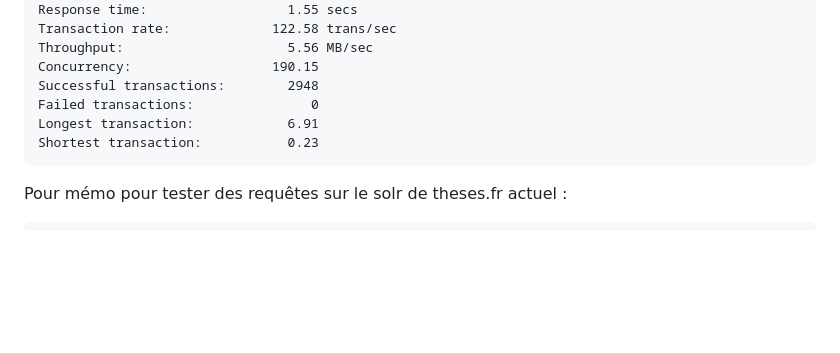
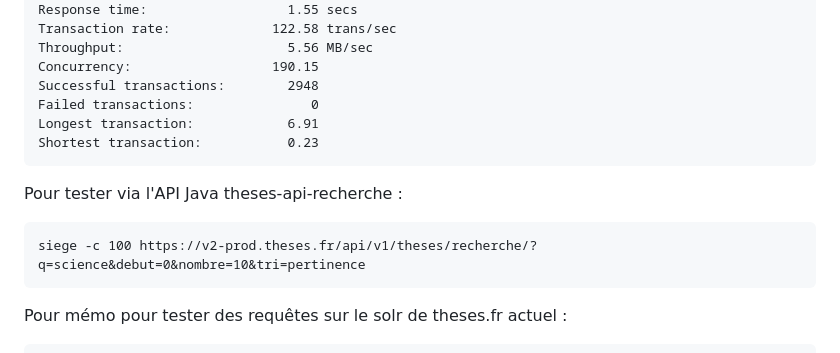
Before and after one commit to abes-esr/theses-docker, a Markdown page: README-faq.md, the part around the change. Rendered like a GitHub page; blank space fills up the shorter version.

````diff
--- a/README-faq.md
+++ b/README-faq.md
@@ -180,6 +180,11 @@ Longest transaction:            6.91
 Shortest transaction:           0.23
 ```
 
+Pour tester via l'API Java theses-api-recherche :
+```
+siege -c 100 https://v2-prod.theses.fr/api/v1/theses/recherche/?q=science&debut=0&nombre=10&tri=pertinence
+```
+
 Pour mémo pour tester des requêtes sur le solr de theses.fr actuel :
 ```
 siege -c100 "http://denim.v102.abes.fr:8080/solr2/select/?q=*%3A*&version=2.2&start=0&rows=10&indent=on&wt=json&fl=*"
````
